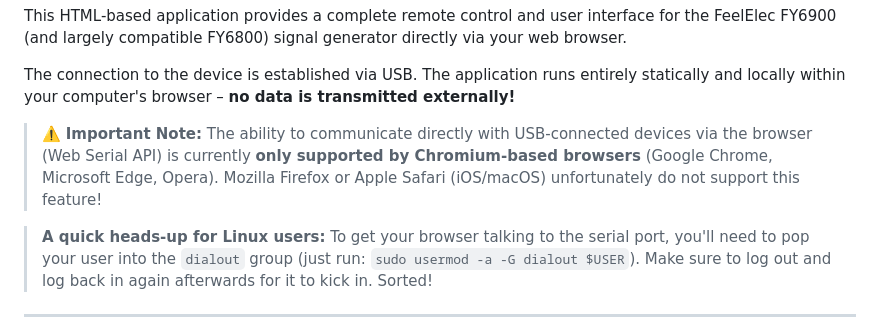
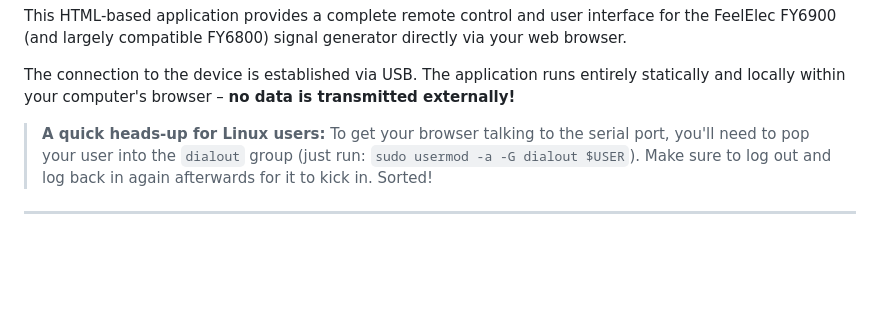
Before and after one commit to katzenjens/fy6900commander, a Markdown page: instructions.md, the part around the change. Rendered like a GitHub page; blank space fills up the shorter version.

```diff
--- a/instructions.md
+++ b/instructions.md
@@ -6,9 +6,6 @@ FY6900 / FY6800 Web Commander – User Manual
 This HTML-based application provides a complete remote control and user interface for the FeelElec FY6900 (and largely compatible FY6800) signal generator directly via your web browser.
 
 The connection to the device is established via USB. The application runs entirely statically and locally within your computer's browser – **no data is transmitted externally!**
-
-> ⚠️ **Important Note:** The ability to communicate directly with USB-connected devices via the browser (Web Serial API) is currently **only supported by Chromium-based browsers** (Google Chrome, Microsoft Edge, Opera). Mozilla Firefox or Apple Safari (iOS/macOS) unfortunately do not support this feature!
-
 
 > **A quick heads-up for Linux users:** To get your browser talking to the serial port, you'll need to pop your user into the `dialout` group (just run: `sudo usermod -a -G dialout $USER`). Make sure to log out and log back in again afterwards for it to kick in. Sorted!
 
```
